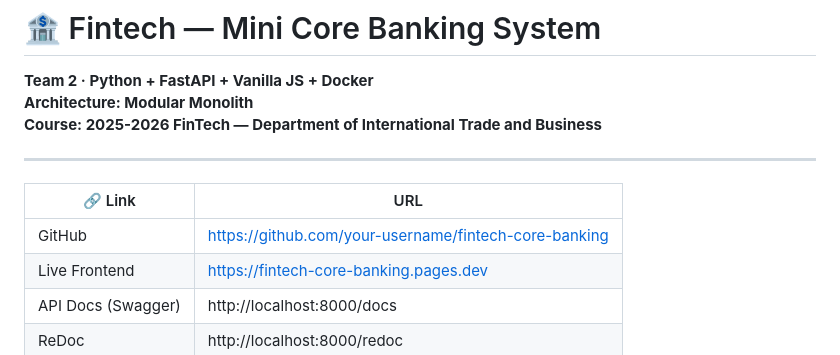
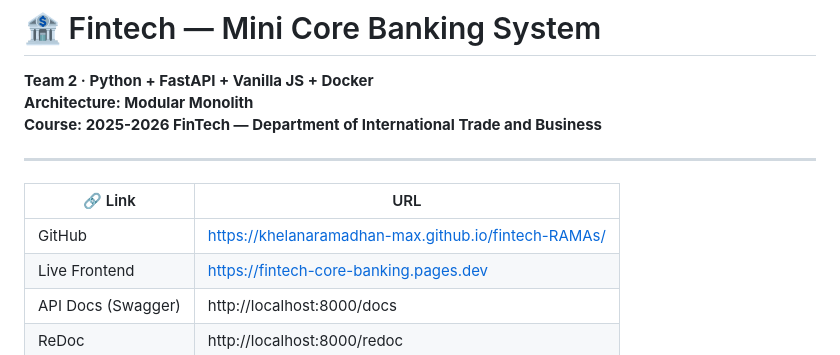
Before and after one commit to khelanaramadhan-max/fintech-RAMAs, a Markdown page: README.md, the part around the change. Rendered like a GitHub page.

Commit message:
Update GitHub link in README

```diff
--- a/README.md
+++ b/README.md
@@ -8,7 +8,7 @@
 
 | 🔗 Link | URL |
 |---|---|
-| GitHub | https://github.com/your-username/fintech-core-banking |
+| GitHub | https://khelanaramadhan-max.github.io/fintech-RAMAs/ |
 | Live Frontend | https://fintech-core-banking.pages.dev |
 | API Docs (Swagger) | http://localhost:8000/docs |
 | ReDoc | http://localhost:8000/redoc |
```
